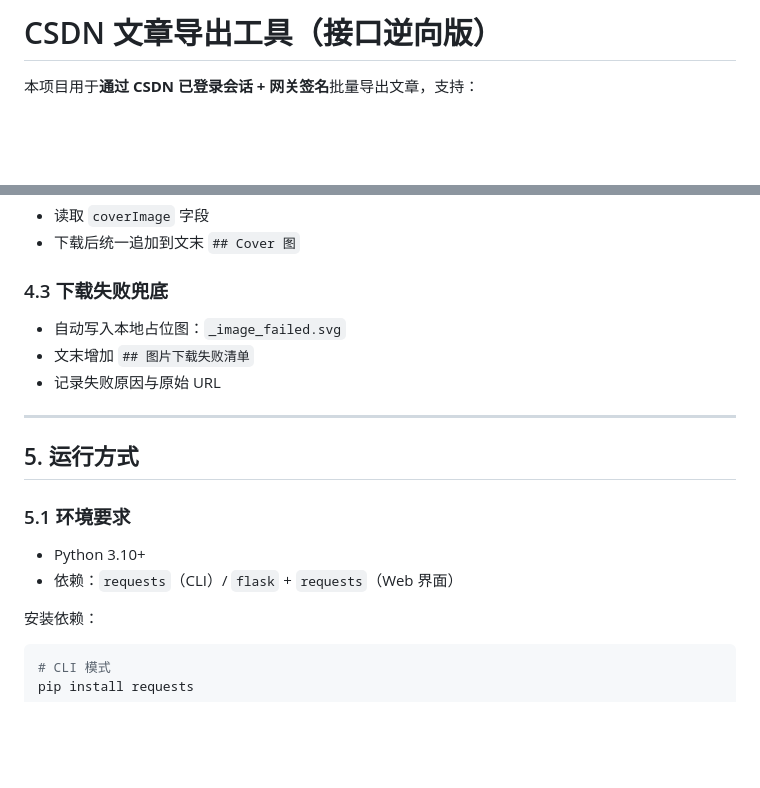
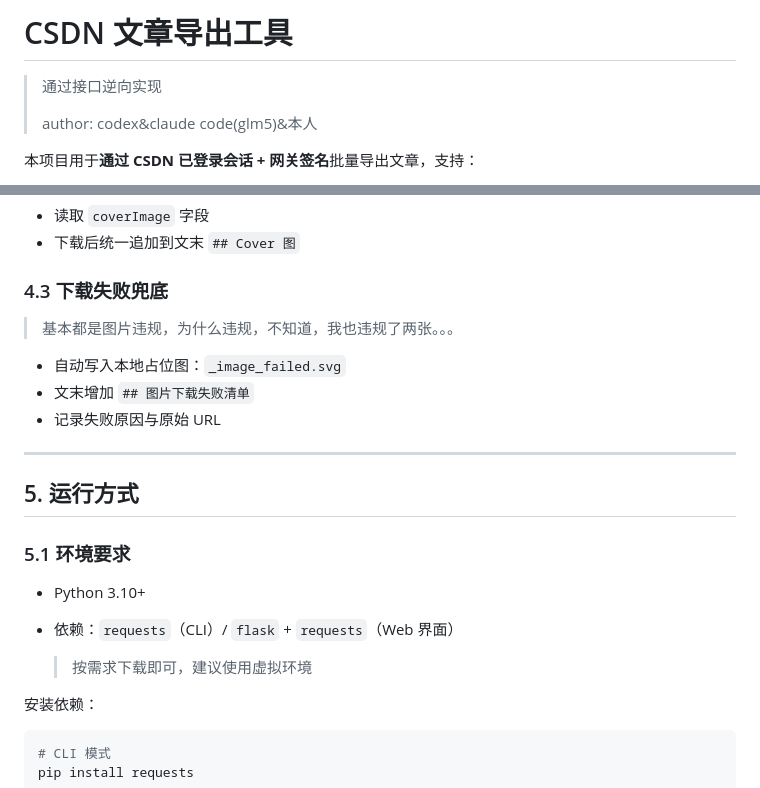
Before and after one commit to SlothClient/CSDNex, a Markdown page: README.md, 2 parts joined by grey strips. GitHub-like rendering; blank space fills up the shorter version.

```diff
--- a/README.md
+++ b/README.md
@@ -1,4 +1,8 @@
-# CSDN 文章导出工具（接口逆向版）
+# CSDN 文章导出工具
+
+> 通过接口逆向实现
+>
+> author: codex&claude code(glm5)&本人
 
 本项目用于**通过 CSDN 已登录会话 + 网关签名**批量导出文章，支持：
 
@@ -68,6 +72,8 @@ CSDN 存在两种编辑模式，部分文章会出现：
 
 ### 4.3 下载失败兜底
 
+>基本都是图片违规，为什么违规，不知道，我也违规了两张。。。
+
 - 自动写入本地占位图：`_image_failed.svg`
 - 文末增加 `## 图片下载失败清单`
 - 记录失败原因与原始 URL
@@ -79,7 +85,10 @@ CSDN 存在两种编辑模式，部分文章会出现：
 ### 5.1 环境要求
 
 - Python 3.10+
+
 - 依赖：`requests`（CLI）/ `flask` + `requests`（Web 界面）
+
+  > 按需求下载即可，建议使用虚拟环境
 
 安装依赖：
 
```
Also changed, not shown: other parts of README.md (+20 -7 lines), CLAUDE.md (+19 -6 lines).
